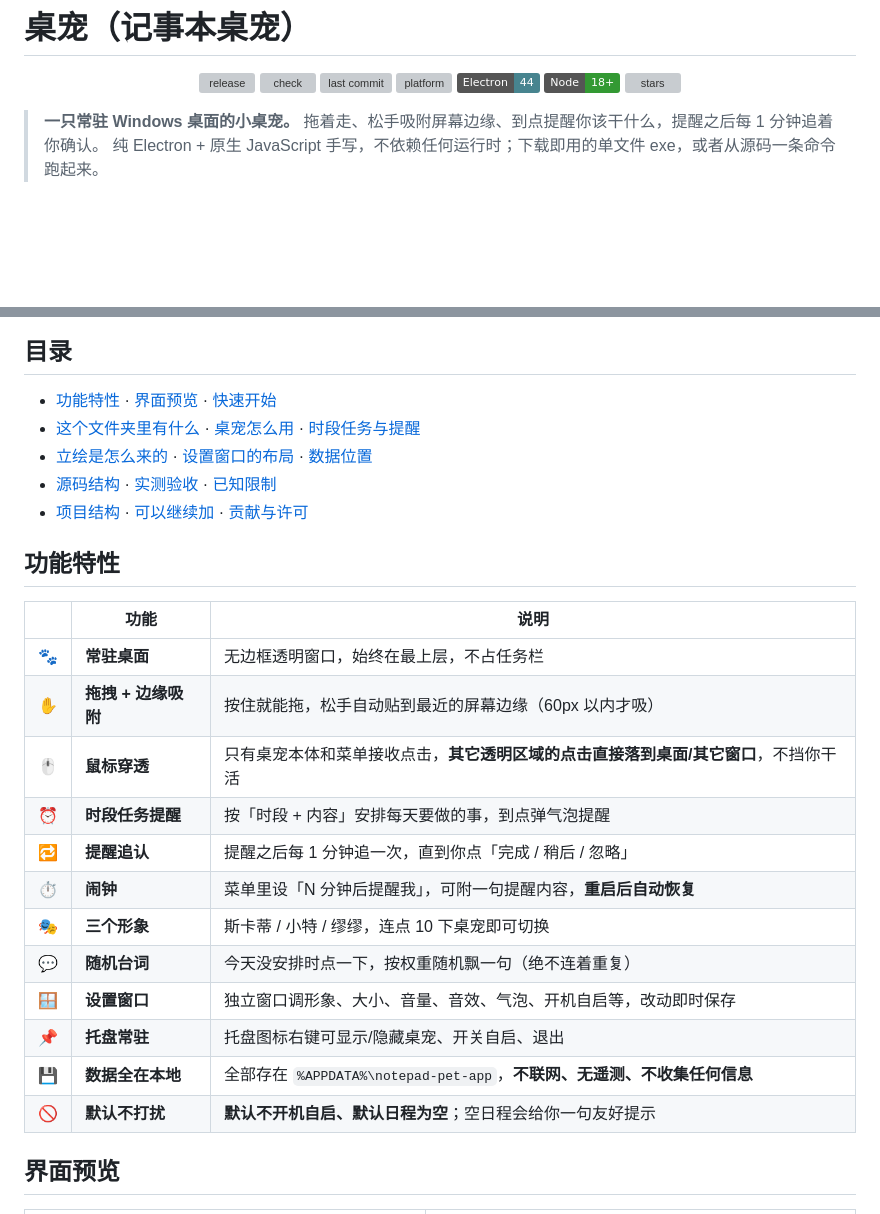
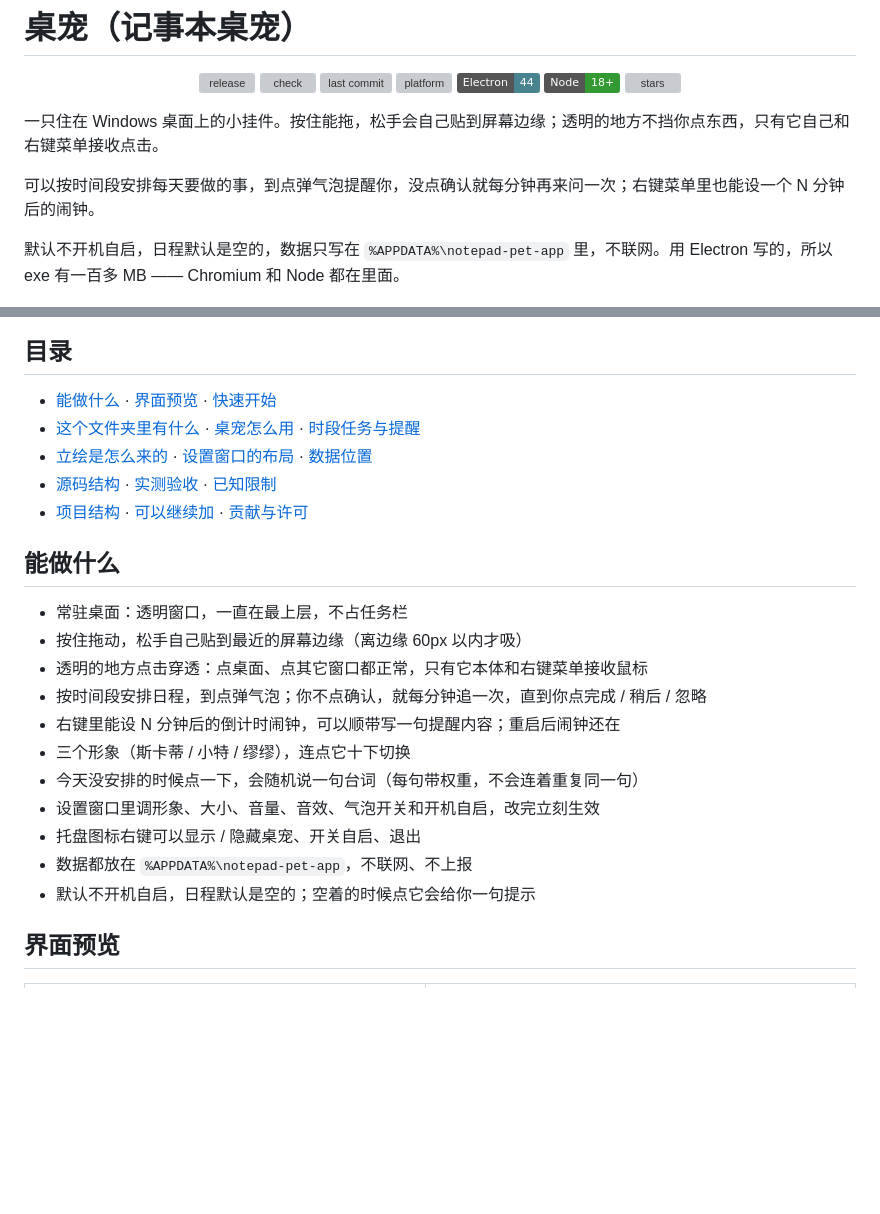
Before and after one commit to 3253801812-creator/desktop-pet, a Markdown page: README.md, 2 parts joined by grey strips. Drawn GitHub-style; badges without logos; blank space fills up the shorter version; grey boxes are pictures that could not be loaded.

Commit message:
文档：README 顶部改成正常口吻
去掉满屏加粗、emoji 功能表和广告腔；功能表改为平铺列表；免责声明和隐私说明改成人话。

```diff
--- a/README.md
+++ b/README.md
@@ -10,36 +10,35 @@
   <a href="https://github.com/3253801812-creator/desktop-pet/stargazers"><img src="https://img.shields.io/github/stars/3253801812-creator/desktop-pet?style=social" alt="stars"></a>
 </p>
 
-> **一只常驻 Windows 桌面的小桌宠。** 拖着走、松手吸附屏幕边缘、到点提醒你该干什么，提醒之后每 1 分钟追着你确认。
-> 纯 Electron + 原生 JavaScript 手写，不依赖任何运行时；下载即用的单文件 exe，或者从源码一条命令跑起来。
+一只住在 Windows 桌面上的小挂件。按住能拖，松手会自己贴到屏幕边缘；透明的地方不挡你点东西，只有它自己和右键菜单接收点击。
+
+可以按时间段安排每天要做的事，到点弹气泡提醒你，没点确认就每分钟再来问一次；右键菜单里也能设一个 N 分钟后的闹钟。
+
+默认不开机自启，日程默认是空的，数据只写在 `%APPDATA%\notepad-pet-app` 里，不联网。用 Electron 写的，所以 exe 有一百多 MB —— Chromium 和 Node 都在里面。
 
 <p align="center"><img src="docs/preview/settings-window.png" width="78%" alt="设置窗口"></p>
 
 ## 目录
 
-- [功能特性](#功能特性) · [界面预览](#界面预览) · [快速开始](#快速开始)
+- [能做什么](#能做什么) · [界面预览](#界面预览) · [快速开始](#快速开始)
 - [这个文件夹里有什么](#一这个文件夹里有什么) · [桌宠怎么用](#二桌宠怎么用) · [时段任务与提醒](#三时段任务与提醒核心功能)
 - [立绘是怎么来的](#四立绘是怎么来的抠图) · [设置窗口的布局](#五设置窗口的布局) · [数据位置](#六数据位置)
 - [源码结构](#七源码结构) · [实测验收](#八实测验收都是真跑出来的不是应该能用) · [已知限制](#九已知限制)
 - [项目结构](#十一项目结构) · [可以继续加](#十二可以继续加) · [贡献与许可](#贡献与许可)
 
-## 功能特性
+## 能做什么
 
-| | 功能 | 说明 |
-|---|---|---|
-| 🐾 | **常驻桌面** | 无边框透明窗口，始终在最上层，不占任务栏 |
-| ✋ | **拖拽 + 边缘吸附** | 按住就能拖，松手自动贴到最近的屏幕边缘（60px 以内才吸） |
-| 🖱️ | **鼠标穿透** | 只有桌宠本体和菜单接收点击，**其它透明区域的点击直接落到桌面/其它窗口**，不挡你干活 |
-| ⏰ | **时段任务提醒** | 按「时段 + 内容」安排每天要做的事，到点弹气泡提醒 |
-| 🔁 | **提醒追认** | 提醒之后每 1 分钟追一次，直到你点「完成 / 稍后 / 忽略」 |
-| ⏱️ | **闹钟** | 菜单里设「N 分钟后提醒我」，可附一句提醒内容，**重启后自动恢复** |
-| 🎭 | **三个形象** | 斯卡蒂 / 小特 / 缪缪，连点 10 下桌宠即可切换 |
-| 💬 | **随机台词** | 今天没安排时点一下，按权重随机飘一句（绝不连着重复） |
-| 🪟 | **设置窗口** | 独立窗口调形象、大小、音量、音效、气泡、开机自启等，改动即时保存 |
-| 📌 | **托盘常驻** | 托盘图标右键可显示/隐藏桌宠、开关自启、退出 |
-| 💾 | **数据全在本地** | 全部存在 `%APPDATA%\notepad-pet-app`，**不联网、无遥测、不收集任何信息** |
-| 🚫 | **默认不打扰** | **默认不开机自启、默认日程为空**；空日程会给你一句友好提示 |
-
+- 常驻桌面：透明窗口，一直在最上层，不占任务栏
+- 按住拖动，松手自己贴到最近的屏幕边缘（离边缘 60px 以内才吸）
+- 透明的地方点击穿透：点桌面、点其它窗口都正常，只有它本体和右键菜单接收鼠标
+- 按时间段安排日程，到点弹气泡；你不点确认，就每分钟追一次，直到你点完成 / 稍后 / 忽略
+- 右键里能设 N 分钟后的倒计时闹钟，可以顺带写一句提醒内容；重启后闹钟还在
+- 三个形象（斯卡蒂 / 小特 / 缪缪），连点它十下切换
+- 今天没安排的时候点一下，会随机说一句台词（每句带权重，不会连着重复同一句）
+- 设置窗口里调形象、大小、音量、音效、气泡开关和开机自启，改完立刻生效
+- 托盘图标右键可以显示 / 隐藏桌宠、开关自启、退出
+- 数据都放在 `%APPDATA%\notepad-pet-app`，不联网、不上报
+- 默认不开机自启，日程默认是空的；空着的时候点它会给你一句提示
 ## 界面预览
 
 | 右键菜单（提醒 / 闹钟） | 设置窗口 |
```
Also changed, not shown: other parts of README.md (+1 -1 lines).
